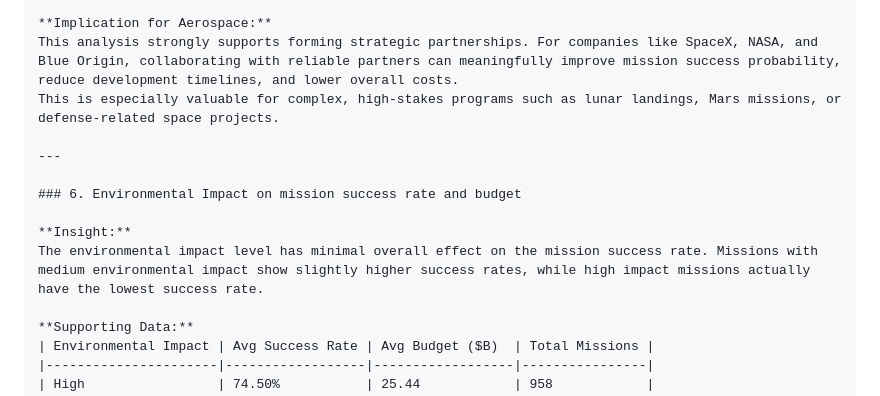
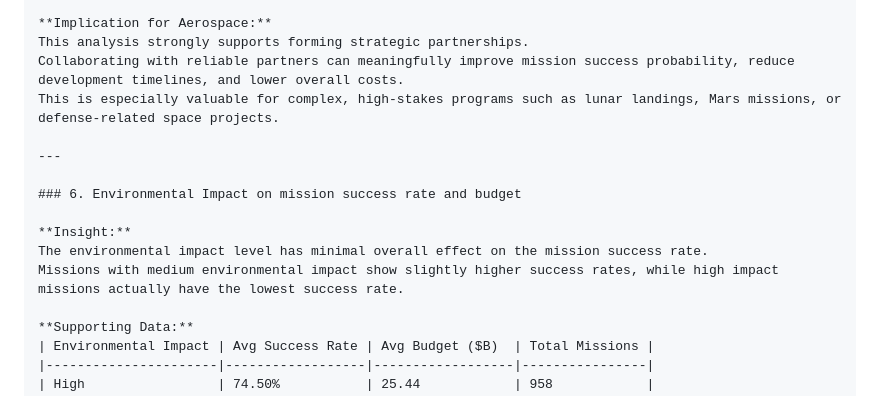
Before and after one commit to DavinAnalytics/global-space-exploration-analysis, a Markdown page: README.md, the part around one of its changes. GitHub-like rendering.

```diff
--- a/README.md
+++ b/README.md
@@ -186,7 +188,8 @@ Solo missions performed the worst across nearly all metrics, including significa
 | 4                   | 691              | 74.92%               | 183                    | 25.39              | 2            | 3
 
 **Implication for Aerospace:**
-This analysis strongly supports forming strategic partnerships. For companies like SpaceX, NASA, and Blue Origin, collaborating with reliable partners can meaningfully improve mission success probability, reduce development timelines, and lower overall costs.
+This analysis strongly supports forming strategic partnerships.
+Collaborating with reliable partners can meaningfully improve mission success probability, reduce development timelines, and lower overall costs.
 This is especially valuable for complex, high-stakes programs such as lunar landings, Mars missions, or defense-related space projects.
 
 ---
@@ -194,7 +197,8 @@ This is especially valuable for complex, high-stakes programs such as lunar land
 ### 6. Environmental Impact on mission success rate and budget
 
 **Insight:**
-The environmental impact level has minimal overall effect on the mission success rate. Missions with medium environmental impact show slightly higher success rates, while high impact missions actually have the lowest success rate.
+The environmental impact level has minimal overall effect on the mission success rate.
+Missions with medium environmental impact show slightly higher success rates, while high impact missions actually have the lowest success rate.
 
 **Supporting Data:**
 | Environmental Impact | Avg Success Rate | Avg Budget ($B)  | Total Missions |
```
Also changed, not shown: other parts of README.md (+6 -3 lines).
